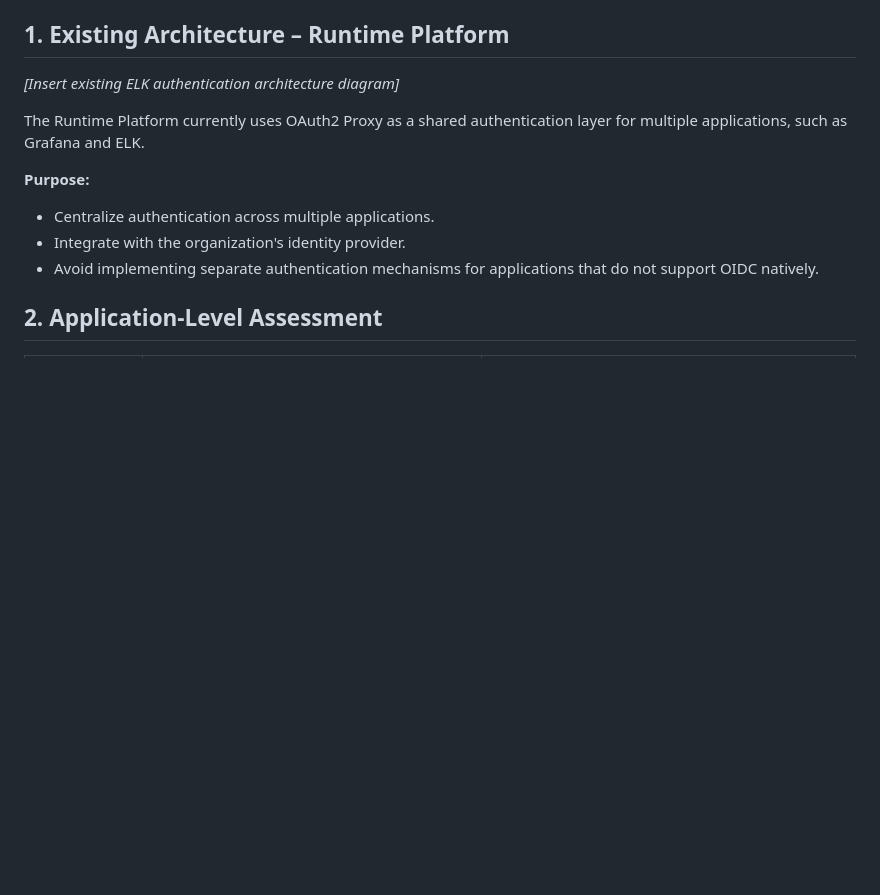
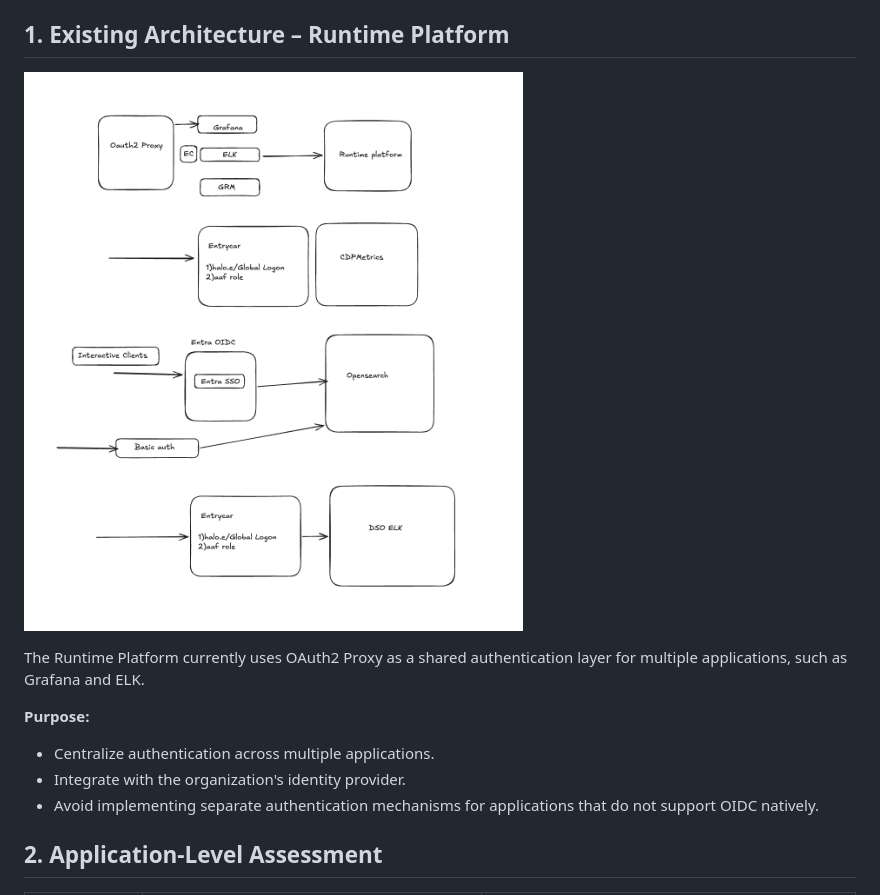
Before and after one commit to adithya04dev/az104-learning, a Markdown page: reference/oauth2-proxy-assessment.md, the part around the change. Rendered like a GitHub page; pictures changed too: reference/images/oauth2-proxy-architecture.png (added); blank space fills up the shorter version.

Commit message:
Add authentication architecture diagram to assessment

```diff
--- a/reference/oauth2-proxy-assessment.md
+++ b/reference/oauth2-proxy-assessment.md
@@ -13,7 +13,7 @@ The assessment focuses on existing authentication mechanisms, native Microsoft E
 
 ## 1. Existing Architecture – Runtime Platform
 
-*[Insert existing ELK authentication architecture diagram]*
+![Authentication architecture for Runtime Platform, CDP Metrics, OpenSearch, and DSO ELK](images/oauth2-proxy-architecture.png)
 
 The Runtime Platform currently uses OAuth2 Proxy as a shared authentication layer for multiple applications, such as Grafana and ELK.
 
```
